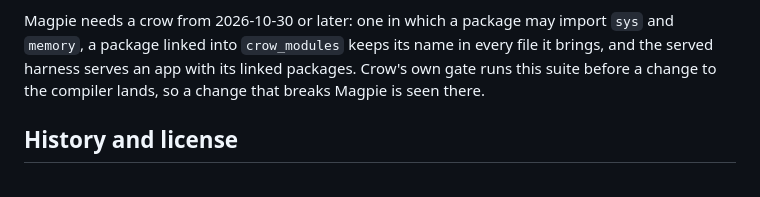
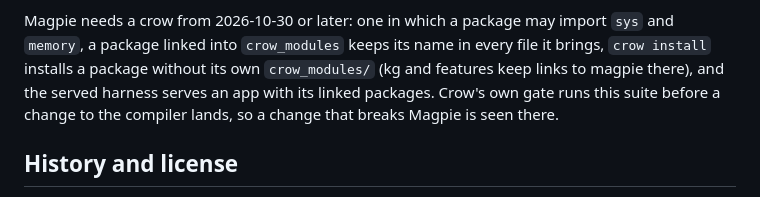
Before and after one commit to agncrow/magpie, a Markdown page: README.md, the part around the change. Drawn GitHub-style.

Commit message:
README: what an install of kg or features needs from crow (a package installed without its own crow_modules)

```diff
--- a/README.md
+++ b/README.md
@@ -66,8 +66,9 @@ and is skipped without it.
 
 Magpie needs a crow from 2026-10-30 or later: one in which a package may
 import `sys` and `memory`, a package linked into `crow_modules` keeps its
-name in every file it brings, and the served harness serves an app with
-its linked packages. Crow's own gate runs this suite before a change to
+name in every file it brings, `crow install` installs a package without
+its own `crow_modules/` (kg and features keep links to magpie there), and
+the served harness serves an app with its linked packages. Crow's own gate runs this suite before a change to
 the compiler lands, so a change that breaks Magpie is seen there.
 
 ## History and license
```
